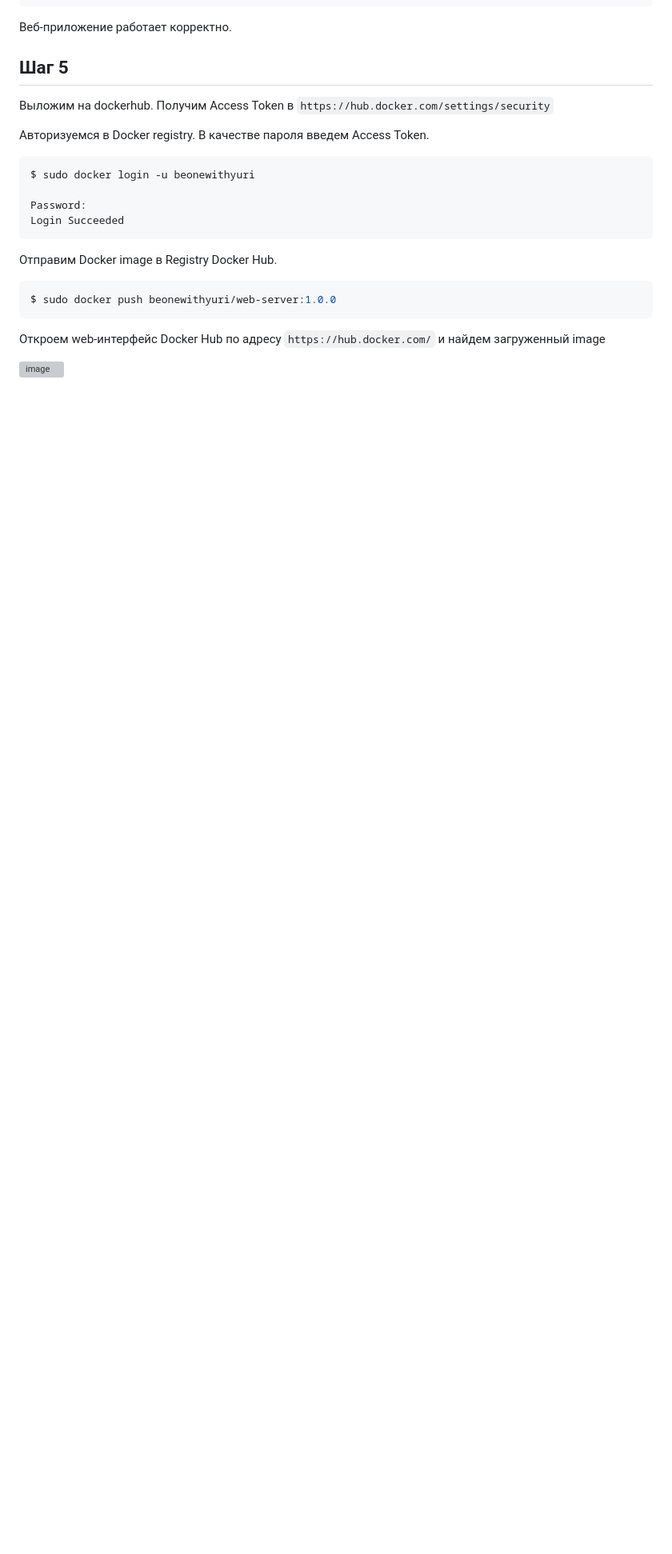
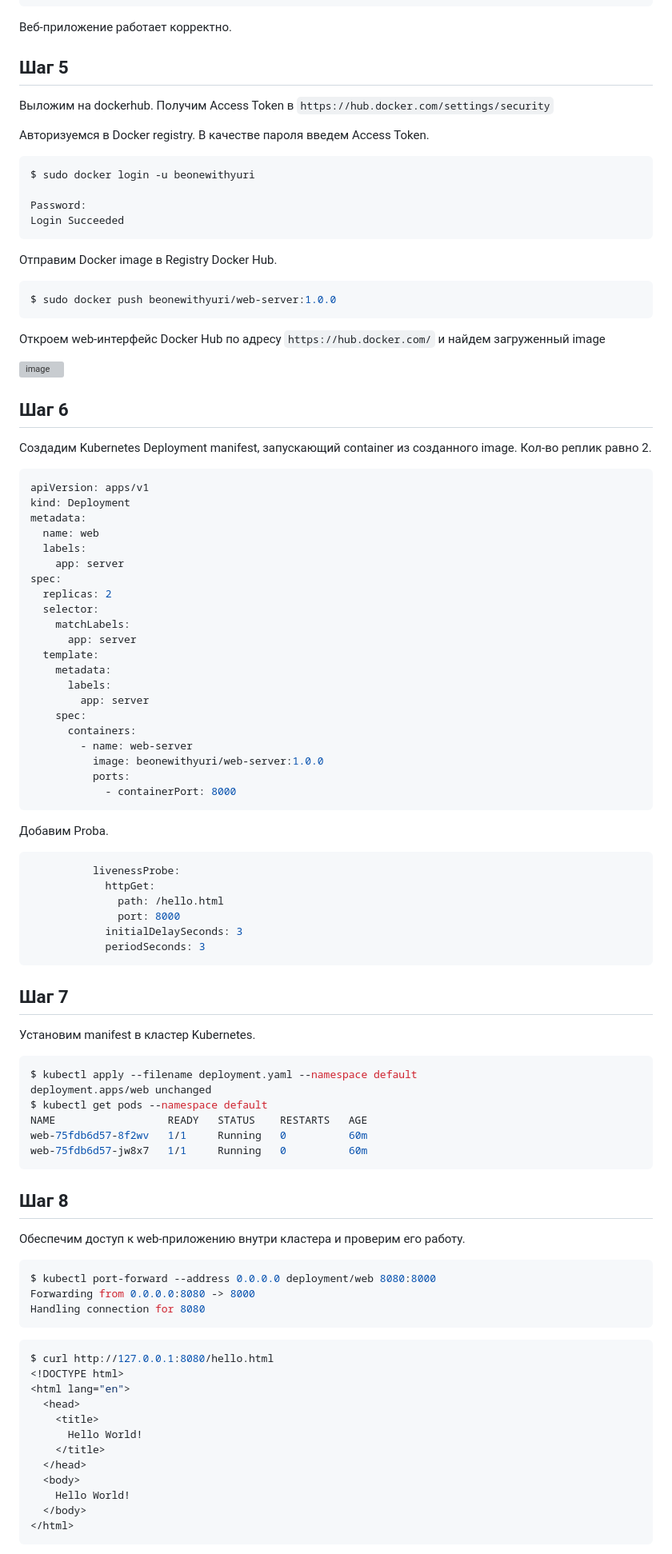
Before and after one commit to Wittelsbach-Konig/Kubernetes_ITMO, a Markdown page: README.md, the part around one of its changes. Shown at 80% size. GitHub-like rendering; blank space fills up the shorter version; grey boxes are pictures that could not be loaded.

````diff
--- a/README.md
+++ b/README.md
@@ -262,3 +262,81 @@ $ sudo docker push beonewithyuri/web-server:1.0.0
 Откроем web-интерфейс Docker Hub по адресу `https://hub.docker.com/` и найдем загруженный image
 
 ![image](https://github.com/Wittelsbach-Konig/Kubernetes_ITMO/assets/59288516/c66da257-b6fe-4b75-a7df-16f93d9273b1)
+
+## Шаг 6
+
+Создадим Kubernetes Deployment manifest, запускающий container из созданного image. Кол-во реплик равно 2.
+
+```yaml
+apiVersion: apps/v1
+kind: Deployment
+metadata:
+  name: web
+  labels:
+    app: server
+spec:
+  replicas: 2
+  selector:
+    matchLabels:
+      app: server
+  template:
+    metadata:
+      labels:
+        app: server
+    spec:
+      containers:
+        - name: web-server
+          image: beonewithyuri/web-server:1.0.0
+          ports:
+            - containerPort: 8000
+```
+
+Добавим Proba.
+
+```yml
+          livenessProbe:
+            httpGet:
+              path: /hello.html
+              port: 8000
+            initialDelaySeconds: 3
+            periodSeconds: 3
+```
+
+## Шаг 7
+
+Установим manifest в кластер Kubernetes.
+
+```shell
+$ kubectl apply --filename deployment.yaml --namespace default
+deployment.apps/web unchanged
+$ kubectl get pods --namespace default
+NAME                  READY   STATUS    RESTARTS   AGE
+web-75fdb6d57-8f2wv   1/1     Running   0          60m
+web-75fdb6d57-jw8x7   1/1     Running   0          60m
+```
+
+## Шаг 8
+
+Обеспечим доступ к web-приложению внутри кластера и проверим его работу.
+
+```shell
+$ kubectl port-forward --address 0.0.0.0 deployment/web 8080:8000
+Forwarding from 0.0.0.0:8080 -> 8000
+Handling connection for 8080
+```
+
+```shell
+$ curl http://127.0.0.1:8080/hello.html
+<!DOCTYPE html>
+<html lang="en">
+  <head>
+    <title>
+      Hello World!
+    </title>
+  </head>
+  <body>
+    Hello World!
+  </body>
+</html>
+```
+
````
Also changed, not shown: other parts of README.md (+35 -1 lines).
